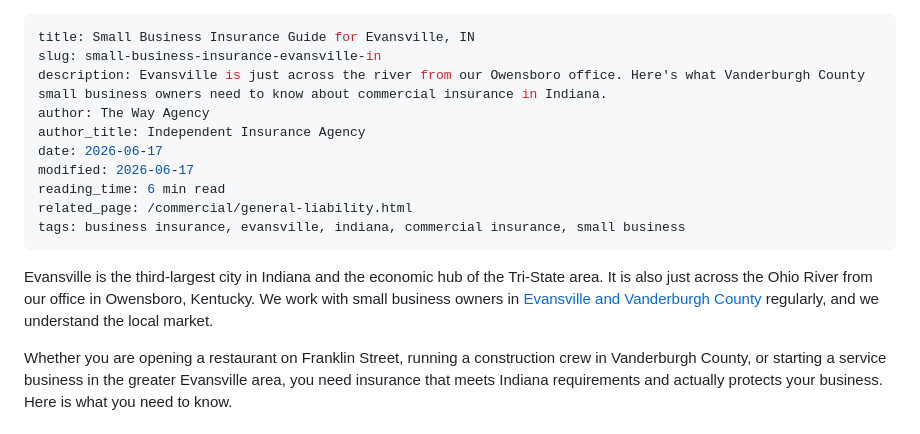
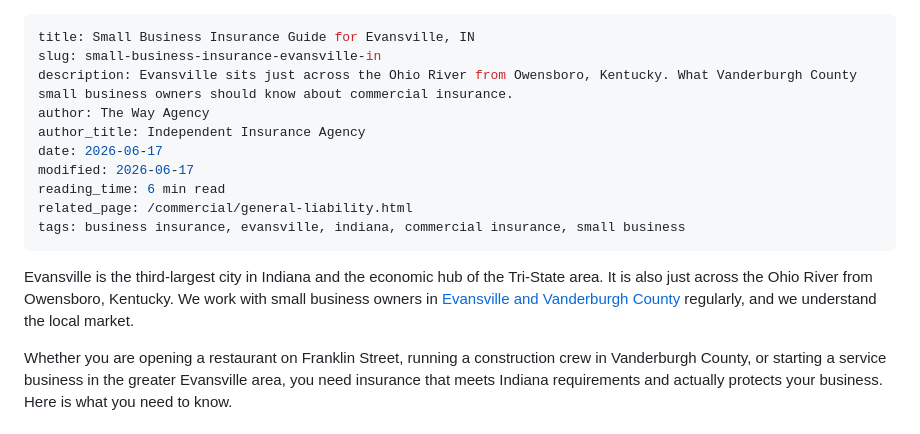
Before and after one commit to moonlightbbq/thewayagency-site, a Markdown page: src/blog/small-business-insurance-evansville-in.md, the part around the change. Drawn GitHub-style.

Commit message:
TRUST-02, LOCAL-06: the Farm Bureau post drops "founded 1998"; the Evansville post drops "our office in Owensboro"
Claims PR-1 item 12 (first two bullets). Neither post's content-calendar
entry carries approved_sha256, credited_sha256, approval_mac or
credit_mac (both 'published'), so no approval or credit changes state.

- independent-vs-kentucky-farm-bureau-bullitt-county.md: "an independent
  insurance agency, founded 1998, licensed in..." becomes "an independent
  insurance agency licensed in...".
- small-business-insurance-evansville-in.md: the description (154
  characters) and first paragraph say Evansville sits "just across the
  Ohio River from Owensboro, Kentucky." instead of "our Owensboro office"
  / "our office in Owensboro". No walk-in office, and no base-locality
  phrase in its place.

Co-Authored-By: Claude Opus 5.5 <noreply@anthropic.com>

```diff
--- a/src/blog/small-business-insurance-evansville-in.md
+++ b/src/blog/small-business-insurance-evansville-in.md
@@ -1,7 +1,7 @@
 ---
 title: Small Business Insurance Guide for Evansville, IN
 slug: small-business-insurance-evansville-in
-description: Evansville is just across the river from our Owensboro office. Here's what Vanderburgh County small business owners need to know about commercial insurance in Indiana.
+description: Evansville sits just across the Ohio River from Owensboro, Kentucky. What Vanderburgh County small business owners should know about commercial insurance.
 author: The Way Agency
 author_title: Independent Insurance Agency
 date: 2026-06-17
@@ -11,7 +11,7 @@ related_page: /commercial/general-liability.html
 tags: business insurance, evansville, indiana, commercial insurance, small business
 ---
 
-Evansville is the third-largest city in Indiana and the economic hub of the Tri-State area. It is also just across the Ohio River from our office in Owensboro, Kentucky. We work with small business owners in [Evansville and Vanderburgh County](/insurance/evansville-in.html) regularly, and we understand the local market.
+Evansville is the third-largest city in Indiana and the economic hub of the Tri-State area. It is also just across the Ohio River from Owensboro, Kentucky. We work with small business owners in [Evansville and Vanderburgh County](/insurance/evansville-in.html) regularly, and we understand the local market.
 
 Whether you are opening a restaurant on Franklin Street, running a construction crew in Vanderburgh County, or starting a service business in the greater Evansville area, you need insurance that meets Indiana requirements and actually protects your business. Here is what you need to know.
 
```
Also changed, not shown: src/blog/independent-vs-kentucky-farm-bureau-bullitt-county.md (+1 -1 lines).
